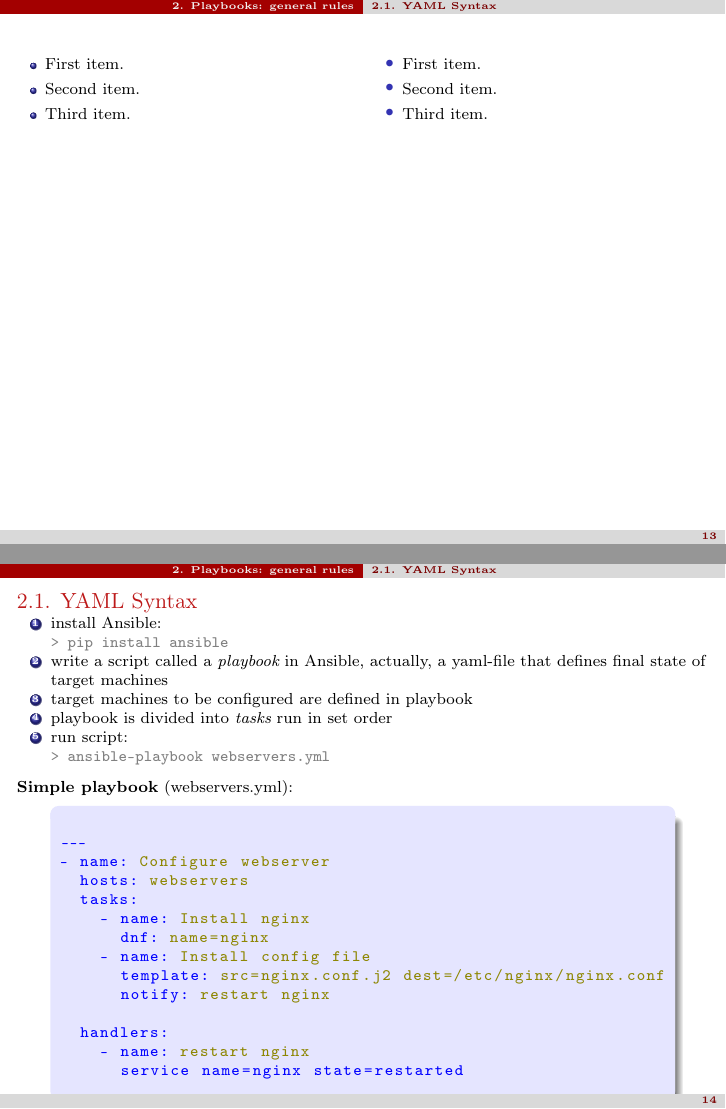
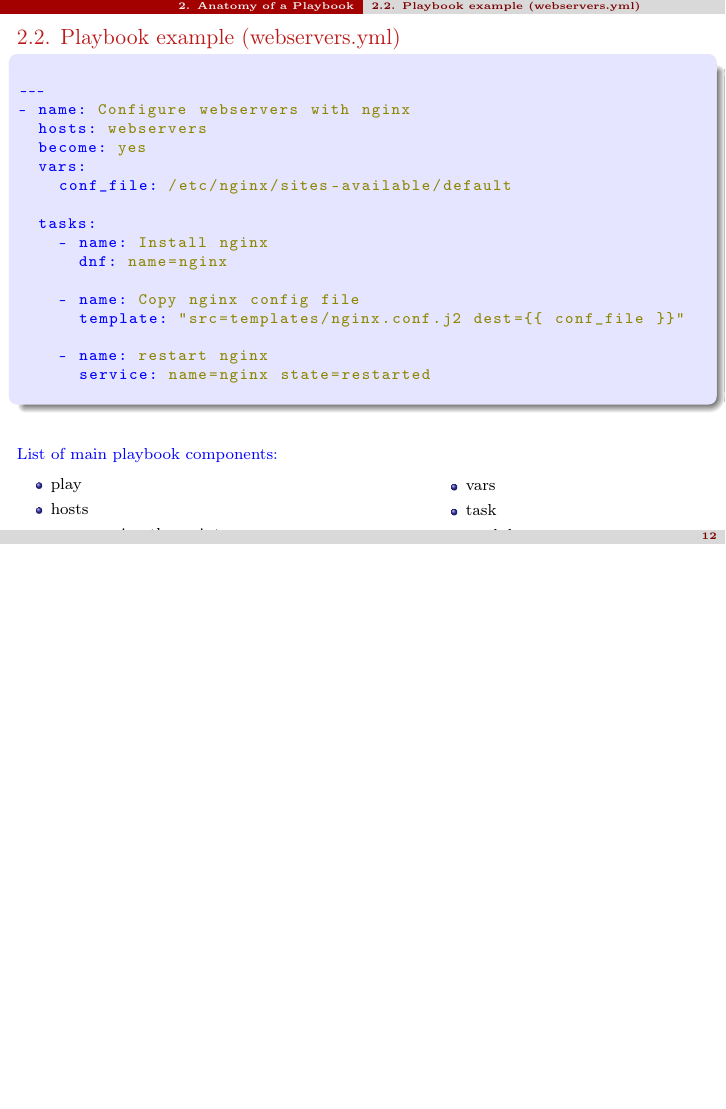
Before and after one commit to bubanoid/ansible_presentation, LaTeX slides (ansible_presentation.tex): pages 14 and 15 of 16 before the commit and page 13 of 14 after it, the two joined at a grey line, the shorter picture padded with empty space. Compiled offline with pdfLaTeX.

Commit message:
Add Playbook example

```diff
--- a/ansible_presentation.tex
+++ b/ansible_presentation.tex
@@ -51,6 +51,7 @@
 
 \newcommand{\myinsertsubsection}{\alert{\Large\insertsectionnumber.\insertsubsectionnumber. \insertsubsection}\\}
 \newcommand{\frametitlesection}{\frametitle{\thesection. \secname}}
+\newcommand{\frametitlesubsection}{\frametitle{\thesection.\thesubsection. \subsecname}}
 % \insertsectionnumber = \thesection
 % \insertsection = \secname
 
@@ -331,7 +298,7 @@ The first task looks like this:
 
 
 %%%%%%%%%%%%%%%%%%%%%%%%%%%%%%%%%%%%%%%%%%%%%
-\section{Playbooks: general rules}
+\section{Anatomy of a Playbook}
 \subsection{YAML Syntax}
 \begin{frame}[fragile,label=yaml2]
 \frametitlesection
@@ -445,77 +412,65 @@ foo2: "{{ variable }}/additional/string/literal"
 \end{frame}
 
 %%%%%%%%%%%%%%%%%%%%%%%%%%%%%%%%%%%%%%%%%%%%%%%%%%%%%%%%%%%%%%%%%%%%%%%%%%%%%%%%%%%%%%%%%%%%%%
-\begin{frame}
-\begin{columns}
-\column{.5\textwidth}
-  \begin{itemize}
-  \item First item.
-  \item Second item.
-  \item Third item.
-  \end{itemize}
-\column{.5\textwidth}
-\setbeamertemplate{itemize items}[circle]
-  \begin{itemize}
-  \item First item.
-  \item Second item.
-  \item Third item.
-  \end{itemize}
-\end{columns}
-\end{frame}
-
 %%%%%%%%%%%%%%%%%%%%%%%%%%%%%%%%%%%%%%%%%%%%%%%%%%%%%%%%%%%%%%%%%%
+\subsection{Playbook example (webservers.yml)}
 \begin{frame}[fragile, label=none]
 %
 \myinsertsubsection
-
-\begin{enumerate}
-\item install Ansible:
-\begin{Verbatim}[commandchars=\\\{\}]
-\graytext{> pip install ansible}
-\end{Verbatim}
-\item write a script called a {\it playbook} in Ansible, actually, a yaml-file
-that defines final state of target machines
-\item target machines to be configured are defined in playbook
-\item playbook is divided into {\it tasks} run in set order
-\item run script:
-\begin{Verbatim}[commandchars=\\\{\}]
-\graytext{> ansible-playbook webservers.yml}
-\end{Verbatim}
-\end{enumerate}
 %
-%\subsection{How Ansible Works}
 %\myinsertsubsection
-\vspace{2mm}
-{\bf Simple playbook} (webservers.yml):
-\vspace{1mm}
+%\vspace{2mm}
+%{\bf Simple playbook} (webservers.yml):
+%\vspace{1mm}
 %
 %\begin{center}
 %\begin{columns}[t,onlytextwidth]
 \begin{columns}[t]
-\column{.88\textwidth}
+\column{1.0\textwidth}
 %\hspace*{0.5cm}
 \begin{beamercolorbox}[sep=-1.0em,rounded=true,shadow=true,center]{res1}
 \begin{lstlisting}[language=yaml]
 ---
-- name: Configure webserver
+- name: Configure webservers with nginx
   hosts: webservers
+  become: yes
+  vars:
+    conf_file: /etc/nginx/sites-available/default
+
   tasks:
     - name: Install nginx
       dnf: name=nginx
-    - name: Install config file
-      template: src=nginx.conf.j2 dest=/etc/nginx/nginx.conf
-      notify: restart nginx
 
-  handlers:
+    - name: Copy nginx config file
+      template: "src=templates/nginx.conf.j2 dest={{ conf_file }}"
+
     - name: restart nginx
-      service name=nginx state=restarted
+      service: name=nginx state=restarted
 \end{lstlisting}
 \end{beamercolorbox}
 \end{columns}
+\vspace{2em}
+\bluetext{List of main playbook components:}
+\begin{columns}[c,onlytextwidth]
+\column{.40\textwidth}
+\begin{itemize}
+\item play
+\item hosts
+\item user running the script
+\end{itemize}
+\column{.40\textwidth}
+\begin{itemize}
+\item vars
+\item task
+\item module
+\end{itemize}
+\end{columns}
+%
+
 %\end{center}
 \end{frame}
+%%%%%%%%%%%%%%%%%%%%%%%%%%%%%%%%%%%%%%%%%%%%%%%%%
 
-%\begin{beamercolorbox}[sep=-1.0em,rounded=true,shadow=true,center]{res1}
 
 %++++++++++++++++++++++++++++++++++++++++
 \begin{frame}[plain,c,label=thanks]
```
Also changed, not shown: ansible_presentation.tex (36 more changed lines).
